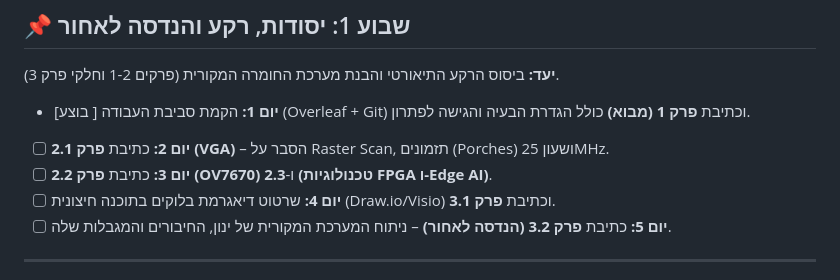
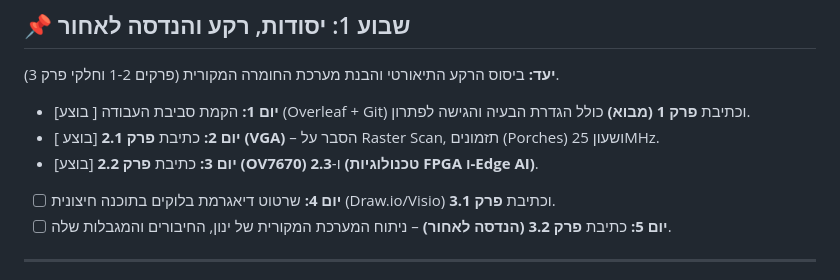
Before and after one commit to yosiBrim/fall-detection-fpga, a Markdown page: docs/final report/PLAN.md, the part around the change. Rendered like a GitHub page.

Commit message:
Update PLAN.md with completed tasks for week 1

```diff
--- a/docs/final report/PLAN.md
+++ b/docs/final report/PLAN.md
@@ -4,8 +4,8 @@
 **יעד:** ביסוס הרקע התיאורטי והבנת מערכת החומרה המקורית (פרקים 1-2 וחלקי פרק 3).
 
 * [בוצע ] **יום 1:** הקמת סביבת העבודה (Overleaf + Git) וכתיבת **פרק 1 (מבוא)** כולל הגדרת הבעיה והגישה לפתרון.
-* [ ] **יום 2:** כתיבת **פרק 2.1 (VGA)** – הסבר על Raster Scan, תזמונים (Porches) ושעון 25MHz.
-* [ ] **יום 3:** כתיבת **פרק 2.2 (OV7670)** ו-**2.3 (טכנולוגיות FPGA ו-Edge AI)**.
+* [ בוצע] **יום 2:** כתיבת **פרק 2.1 (VGA)** – הסבר על Raster Scan, תזמונים (Porches) ושעון 25MHz.
+* [בוצע] **יום 3:** כתיבת **פרק 2.2 (OV7670)** ו-**2.3 (טכנולוגיות FPGA ו-Edge AI)**.
 * [ ] **יום 4:** שרטוט דיאגרמת בלוקים בתוכנה חיצונית (Draw.io/Visio) וכתיבת **פרק 3.1**.
 * [ ] **יום 5:** כתיבת **פרק 3.2 (הנדסה לאחור)** – ניתוח המערכת המקורית של ינון, החיבורים והמגבלות שלה.
 
```
